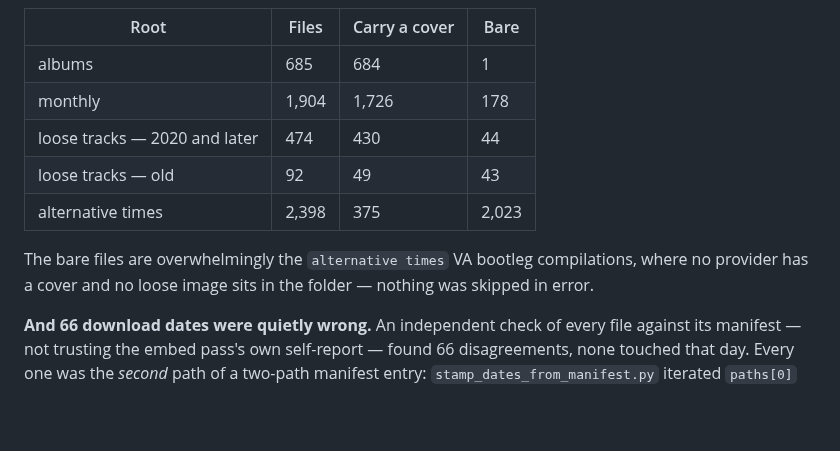
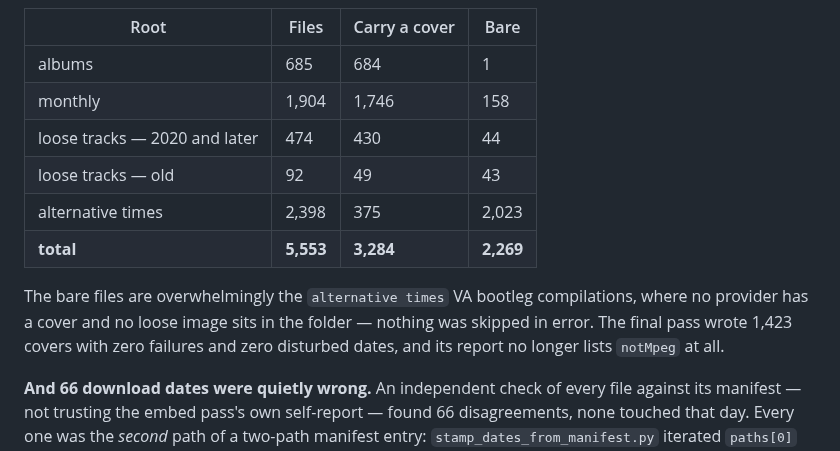
Before and after one commit to mklod/fooplayer, a Markdown page: CHANGELOG.md, the part around the change. Drawn GitHub-style; blank space fills up the shorter version.

Commit message:
docs: final artwork numbers after the junk-gap fix
1,423 covers written, zero failures, zero disturbed dates, and the notMpeg
reason gone from the report entirely. Coverage measured off the files
afterwards: 3,284 of 5,553, up by exactly the 20 the relaxed guard rescued.

Co-Authored-By: Claude Opus 5 (1M context) <noreply@anthropic.com>
Claude-Session: https://claude.ai/code/session_014QWD3NtHsLvG3eUj2irUsi

```diff
--- a/CHANGELOG.md
+++ b/CHANGELOG.md
@@ -56,14 +56,17 @@ scanning hundreds of bytes forward.
 | Root | Files | Carry a cover | Bare |
 |---|---|---|---|
 | albums | 685 | 684 | 1 |
-| monthly | 1,904 | 1,726 | 178 |
+| monthly | 1,904 | 1,746 | 158 |
 | loose tracks — 2020 and later | 474 | 430 | 44 |
 | loose tracks — old | 92 | 49 | 43 |
 | alternative times | 2,398 | 375 | 2,023 |
+| **total** | **5,553** | **3,284** | **2,269** |
 
 The bare files are overwhelmingly the `alternative times` VA bootleg
 compilations, where no provider has a cover and no loose image sits in the
-folder — nothing was skipped in error.
+folder — nothing was skipped in error. The final pass wrote 1,423 covers with
+zero failures and zero disturbed dates, and its report no longer lists
+`notMpeg` at all.
 
 **And 66 download dates were quietly wrong.** An independent check of every
 file against its manifest — not trusting the embed pass's own self-report —
```
Also changed, not shown: STATUS.md (+1 -1 lines).
